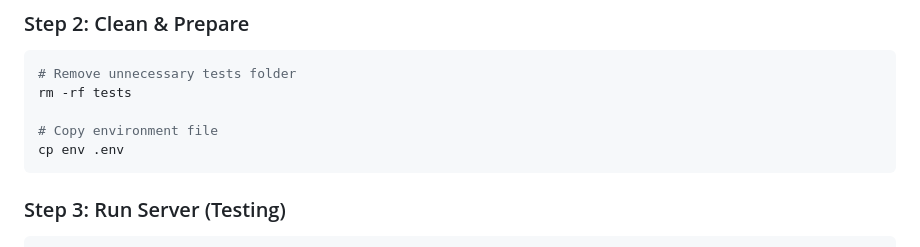
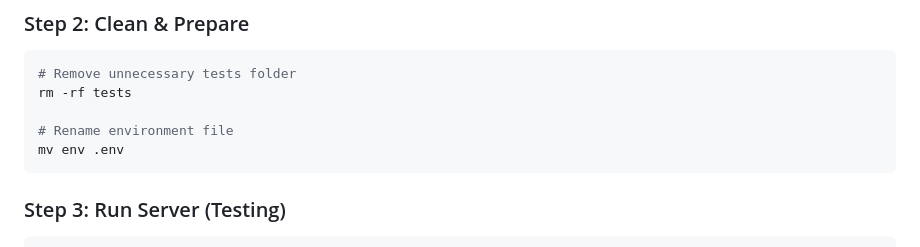
Before and after one commit to SayfullahSayeb/ci4, a Markdown page: README.md, the part around the change. Drawn GitHub-style.

Commit message:
Rename environment file instead of copying it

````diff
--- a/README.md
+++ b/README.md
@@ -20,8 +20,8 @@ cd project-root
 # Remove unnecessary tests folder
 rm -rf tests
 
-# Copy environment file
-cp env .env
+# Rename environment file
+mv env .env
 ```
 
 ### Step 3: Run Server (Testing)
````
